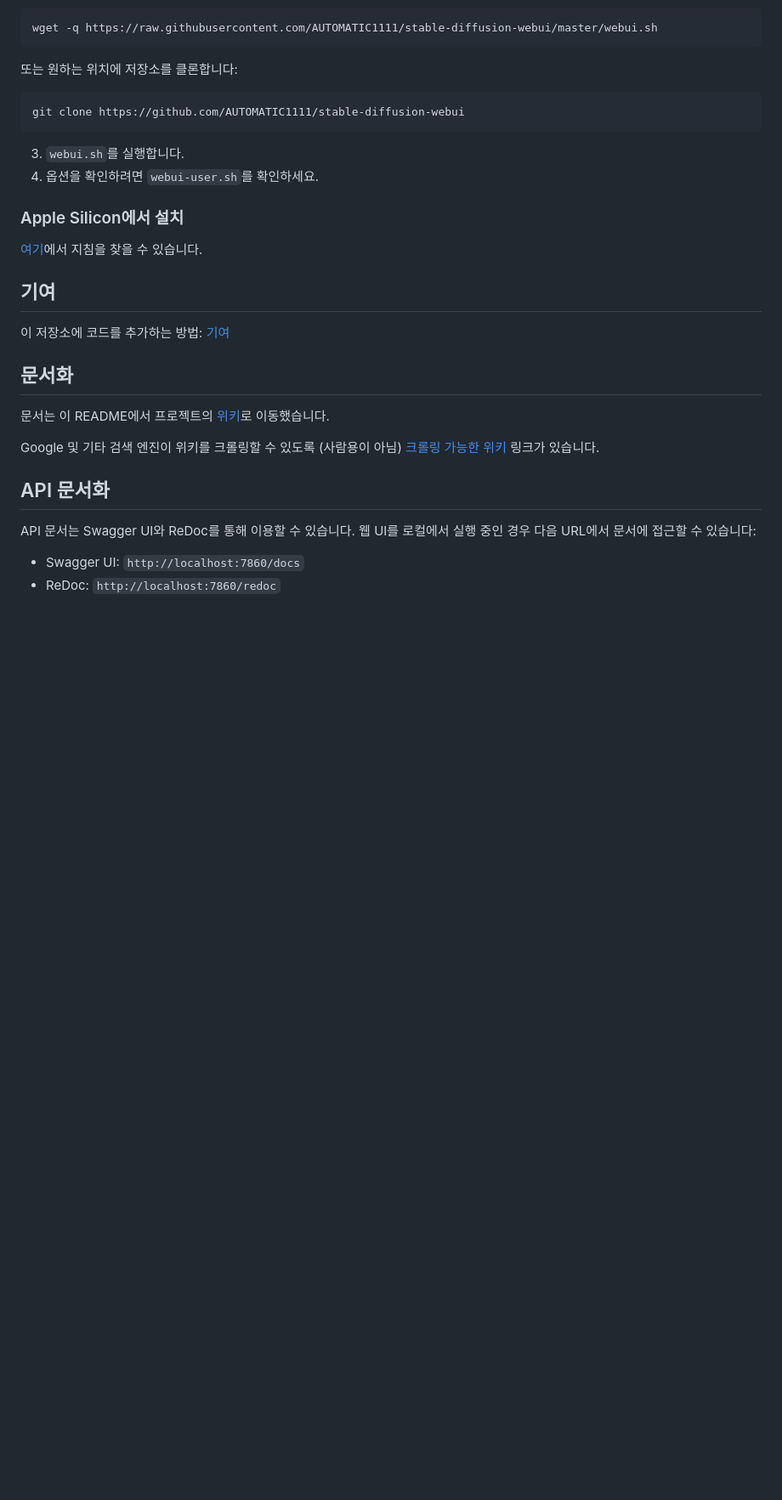
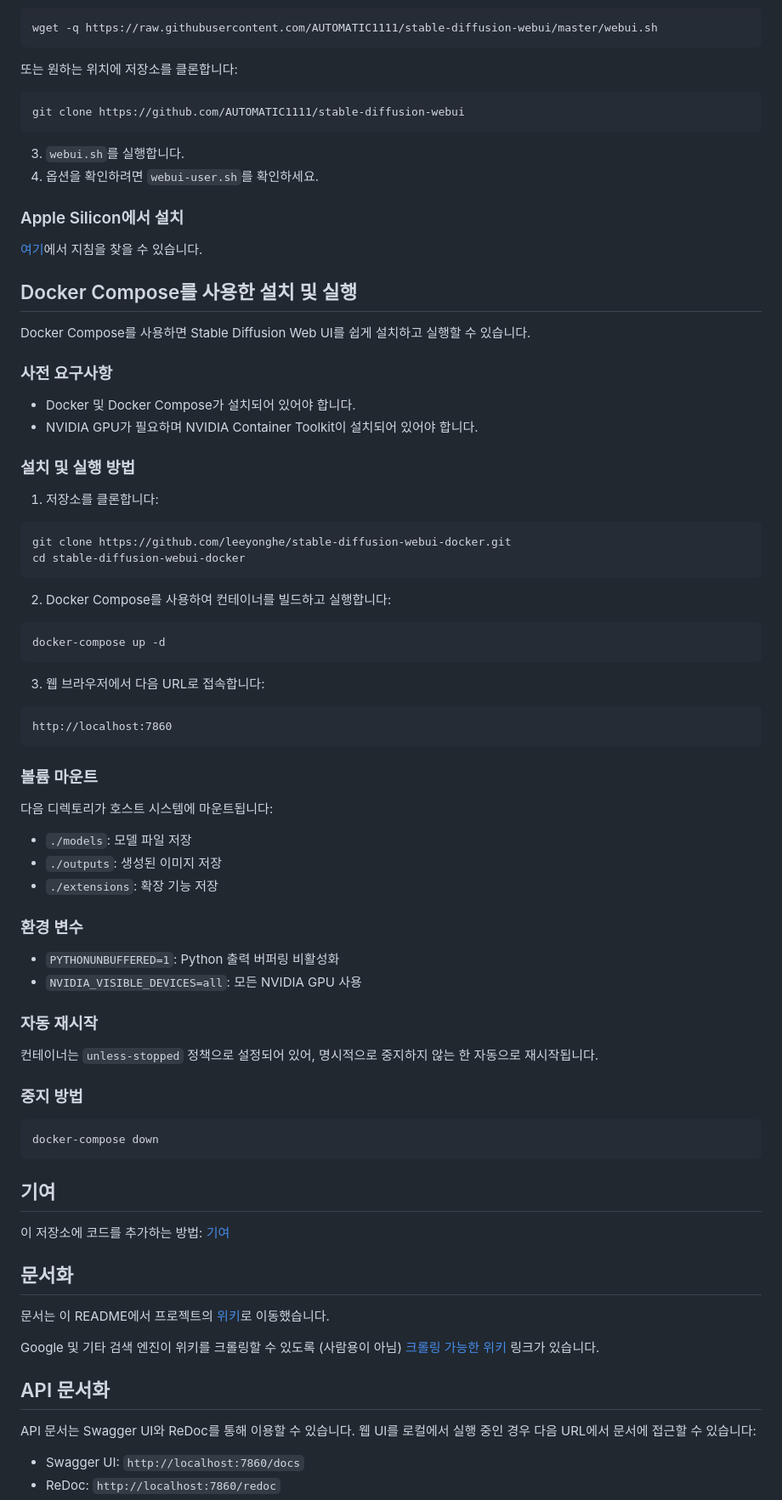
Before and after one commit to leeyonghe/stable-diffusion-webui-docker, a Markdown page: README.md, the part around the change. Shown: that part at 85% size. Rendered like a GitHub page; blank space fills up the shorter version.

Commit message:
docs: Docker Compose 사용 방법 추가

````diff
--- a/README.md
+++ b/README.md
@@ -160,6 +160,50 @@ git clone https://github.com/AUTOMATIC1111/stable-diffusion-webui
 ### Apple Silicon에서 설치
 [여기](https://github.com/AUTOMATIC1111/stable-diffusion-webui/wiki/Installation-on-Apple-Silicon)에서 지침을 찾을 수 있습니다.
 
+## Docker Compose를 사용한 설치 및 실행
+
+Docker Compose를 사용하면 Stable Diffusion Web UI를 쉽게 설치하고 실행할 수 있습니다.
+
+### 사전 요구사항
+- Docker 및 Docker Compose가 설치되어 있어야 합니다.
+- NVIDIA GPU가 필요하며 NVIDIA Container Toolkit이 설치되어 있어야 합니다.
+
+### 설치 및 실행 방법
+
+1. 저장소를 클론합니다:
+```bash
+git clone https://github.com/leeyonghe/stable-diffusion-webui-docker.git
+cd stable-diffusion-webui-docker
+```
+
+2. Docker Compose를 사용하여 컨테이너를 빌드하고 실행합니다:
+```bash
+docker-compose up -d
+```
+
+3. 웹 브라우저에서 다음 URL로 접속합니다:
+```
+http://localhost:7860
+```
+
+### 볼륨 마운트
+다음 디렉토리가 호스트 시스템에 마운트됩니다:
+- `./models`: 모델 파일 저장
+- `./outputs`: 생성된 이미지 저장
+- `./extensions`: 확장 기능 저장
+
+### 환경 변수
+- `PYTHONUNBUFFERED=1`: Python 출력 버퍼링 비활성화
+- `NVIDIA_VISIBLE_DEVICES=all`: 모든 NVIDIA GPU 사용
+
+### 자동 재시작
+컨테이너는 `unless-stopped` 정책으로 설정되어 있어, 명시적으로 중지하지 않는 한 자동으로 재시작됩니다.
+
+### 중지 방법
+```bash
+docker-compose down
+```
+
 ## 기여
 이 저장소에 코드를 추가하는 방법: [기여](https://github.com/AUTOMATIC1111/stable-diffusion-webui/wiki/Contributing)
 
````
